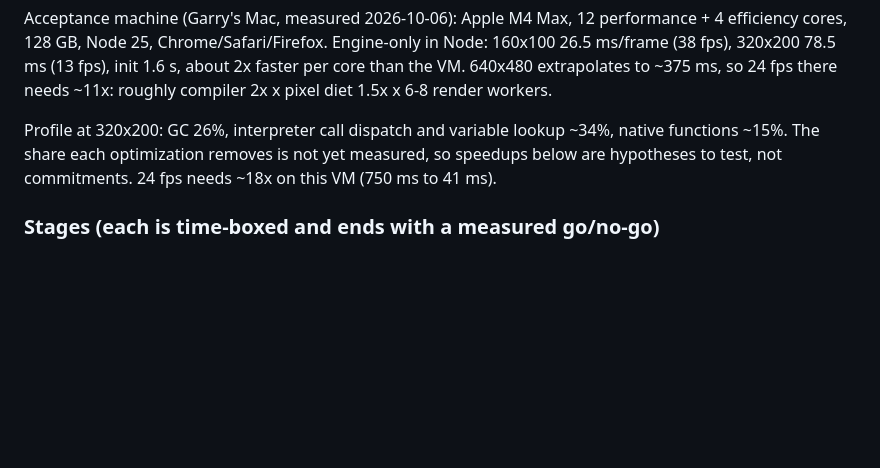
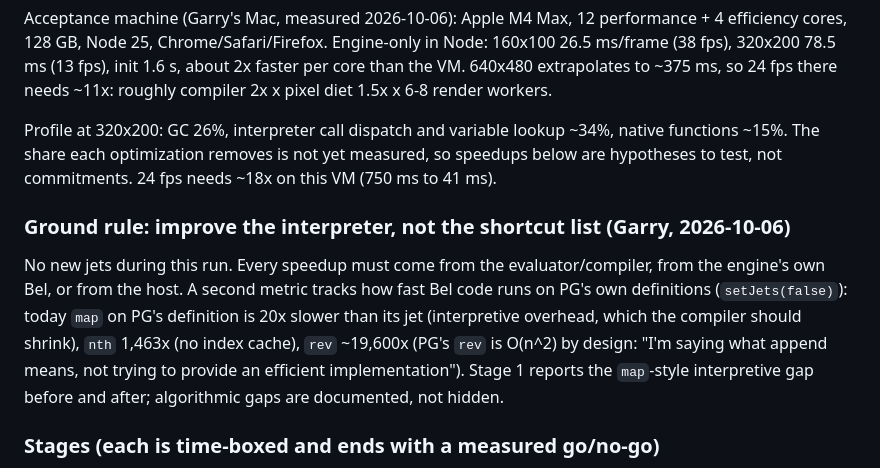
Before and after one commit to garrytan/bel-doom, a Markdown page: docs/plans/perf-640x480.md, the part around the change. GitHub-like rendering; blank space fills up the shorter version.

Commit message:
Plan: no new jets; track PG-definitions speed

```diff
--- a/docs/plans/perf-640x480.md
+++ b/docs/plans/perf-640x480.md
@@ -21,6 +21,10 @@ Definitions (added in CEO review, both outside voices): **fps means distinct pre
 Acceptance machine (Garry's Mac, measured 2026-10-06): Apple M4 Max, 12 performance + 4 efficiency cores, 128 GB, Node 25, Chrome/Safari/Firefox. Engine-only in Node: 160x100 26.5 ms/frame (38 fps), 320x200 78.5 ms (13 fps), init 1.6 s, about 2x faster per core than the VM. 640x480 extrapolates to ~375 ms, so 24 fps there needs ~11x: roughly compiler 2x x pixel diet 1.5x x 6-8 render workers.
 
 Profile at 320x200: GC 26%, interpreter call dispatch and variable lookup ~34%, native functions ~15%. The share each optimization removes is not yet measured, so speedups below are hypotheses to test, not commitments. 24 fps needs ~18x on this VM (750 ms to 41 ms).
+
+### Ground rule: improve the interpreter, not the shortcut list (Garry, 2026-10-06)
+
+No new jets during this run. Every speedup must come from the evaluator/compiler, from the engine's own Bel, or from the host. A second metric tracks how fast Bel code runs on PG's own definitions (`setJets(false)`): today `map` on PG's definition is 20x slower than its jet (interpretive overhead, which the compiler should shrink), `nth` 1,463x (no index cache), `rev` ~19,600x (PG's `rev` is O(n^2) by design: "I'm saying what append means, not trying to provide an efficient implementation"). Stage 1 reports the `map`-style interpretive gap before and after; algorithmic gaps are documented, not hidden.
 
 ### Stages (each is time-boxed and ends with a measured go/no-go)
 
```
